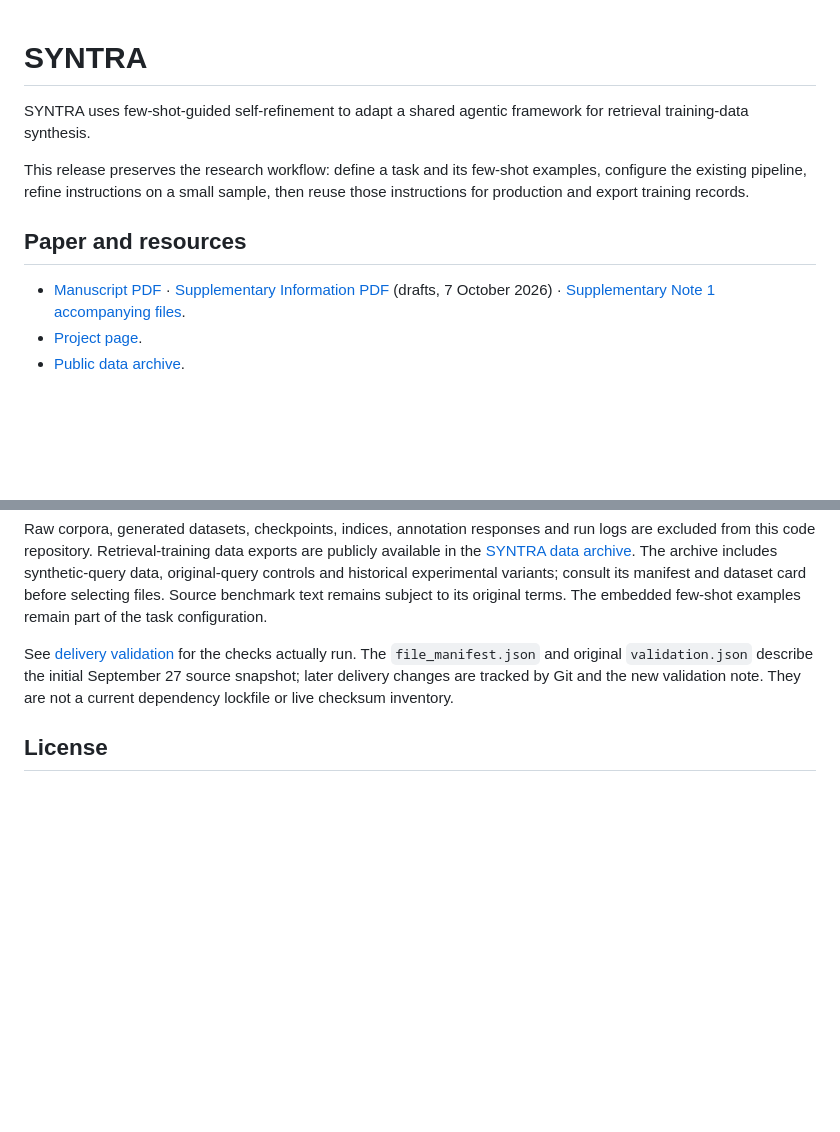
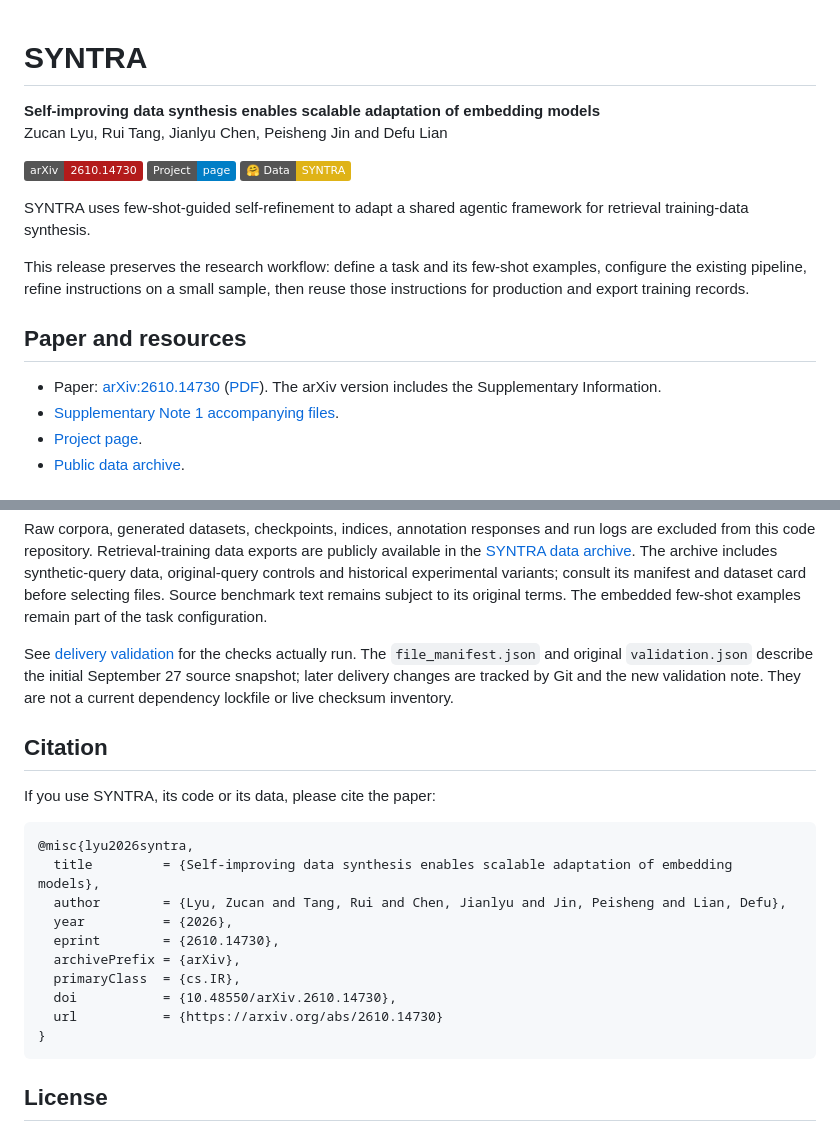
Before and after one commit to zucanlv/SYNTRA, a Markdown page: README.md, 2 parts joined by grey strips. Drawn GitHub-style; badges without logos; blank space fills up the shorter version.

Commit message:
Point README to arXiv and add citation
Co-Authored-By: Claude Opus 5.5 <noreply@anthropic.com>

````diff
--- a/README.md
+++ b/README.md
@@ -1,4 +1,11 @@
 # SYNTRA
+
+**Self-improving data synthesis enables scalable adaptation of embedding models**
+Zucan Lyu, Rui Tang, Jianlyu Chen, Peisheng Jin and Defu Lian
+
+[![arXiv](https://img.shields.io/badge/arXiv-2610.14730-b31b1b.svg)](https://arxiv.org/abs/2610.14730)
+[![Project page](https://img.shields.io/badge/Project-page-blue)](https://zucanlv.github.io/SYNTRA/)
+[![Data](https://img.shields.io/badge/%F0%9F%A4%97%20Data-SYNTRA-yellow)](https://huggingface.co/datasets/ZucanLyu/SYNTRA)
 
 SYNTRA uses few-shot-guided self-refinement to adapt a shared agentic framework
 for retrieval training-data synthesis.
@@ -9,7 +16,8 @@ then reuse those instructions for production and export training records.
 
 ## Paper and resources
 
-- [Manuscript PDF](paper/SYNTRA.pdf) · [Supplementary Information PDF](paper/supplementary_information.pdf) (drafts, 7 October 2026) · [Supplementary Note 1 accompanying files](docs/supplementary/).
+- Paper: [arXiv:2610.14730](https://arxiv.org/abs/2610.14730) ([PDF](https://arxiv.org/pdf/2610.14730)). The arXiv version includes the Supplementary Information.
+- [Supplementary Note 1 accompanying files](docs/supplementary/).
 - [Project page](https://zucanlv.github.io/SYNTRA/).
 - [Public data archive](https://huggingface.co/datasets/ZucanLyu/SYNTRA).
 
@@ -67,6 +75,23 @@ September 27 source snapshot; later delivery changes are tracked by Git and the
 new validation note. They are not a current dependency lockfile or live checksum
 inventory.
 
+## Citation
+
+If you use SYNTRA, its code or its data, please cite the paper:
+
+```bibtex
+@misc{lyu2026syntra,
+  title         = {Self-improving data synthesis enables scalable adaptation of embedding models},
+  author        = {Lyu, Zucan and Tang, Rui and Chen, Jianlyu and Jin, Peisheng and Lian, Defu},
+  year          = {2026},
+  eprint        = {2610.14730},
+  archivePrefix = {arXiv},
+  primaryClass  = {cs.IR},
+  doi           = {10.48550/arXiv.2610.14730},
+  url           = {https://arxiv.org/abs/2610.14730}
+}
+```
+
 ## License
 
 The original SYNTRA code and associated software documentation are released under
````
